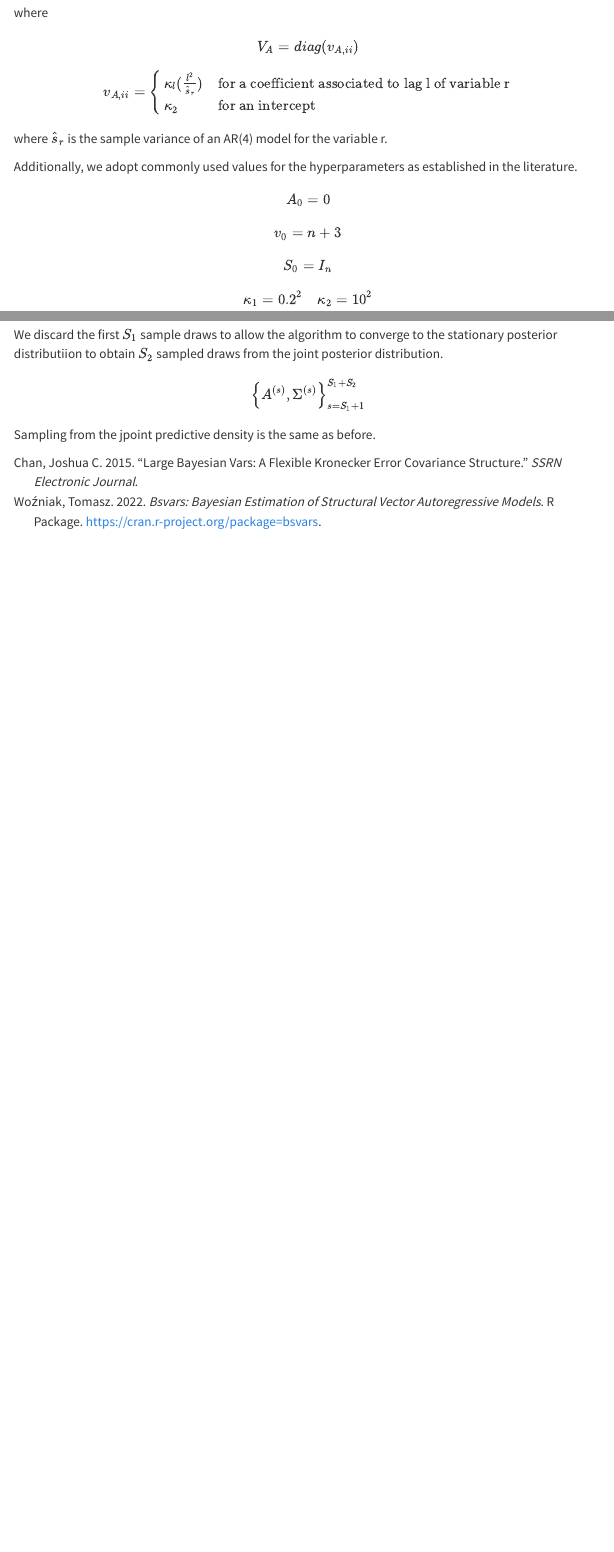
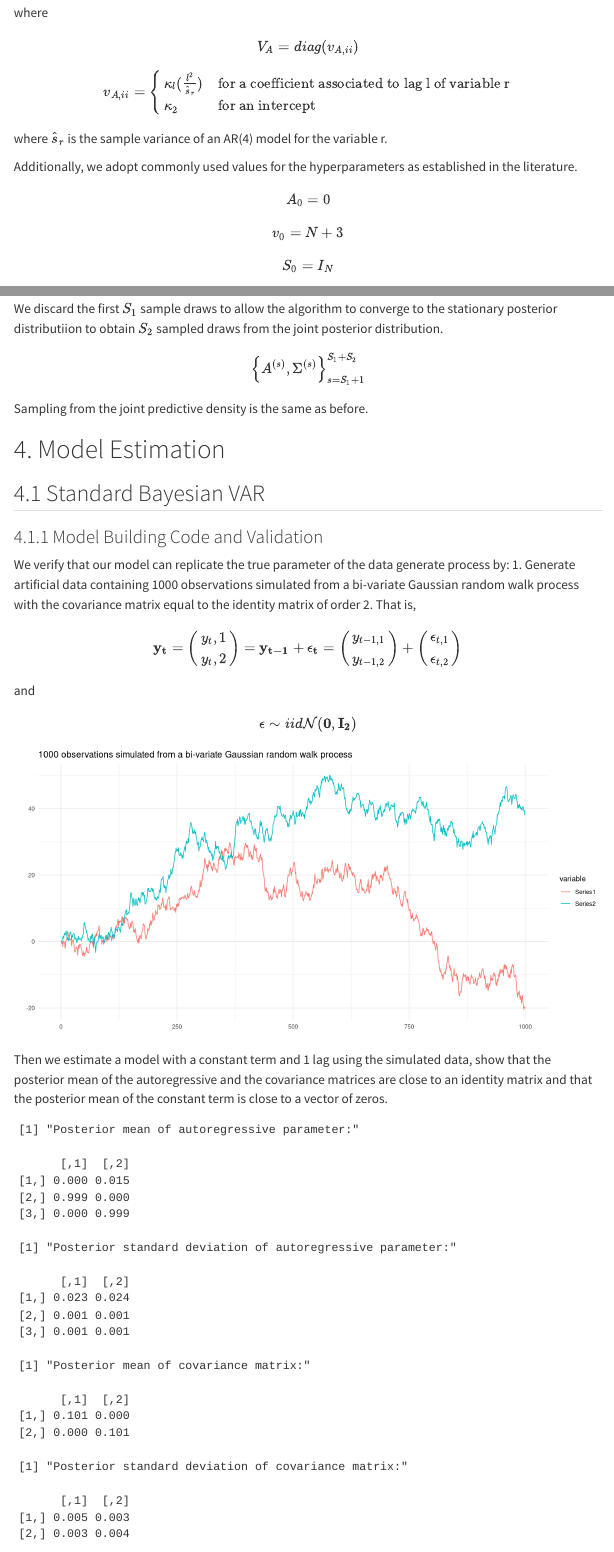
Before and after one commit to rruiliu1005/Macroeconometrics_Global-Echoes, a Quarto document (index.qmd): the page in a window 1100 px wide, from 10170 px down, and a second part further down, joined at a grey line. Rendered offline with R 4.5, knitr and Pandoc in place of Quarto, with nearby package versions; some code elsewhere in the file could not run offline; menus at the side of the page are left out.

````diff
--- a/index.qmd
+++ b/index.qmd
@@ -979,4 +979,50 @@
 
 $$\left\{A^{(s)}, \Sigma^{(s)}\right\}_{s=S_1+1}^{S_1+S_2}$$
 
-Sampling from the jpoint predictive density is the same as before.
+Sampling from the joint predictive density is the same as before.
+
+# 4. Model Estimation
+## 4.1 Standard Bayesian VAR
+### 4.1.1 Model Building Code and Validation
+
+We verify that our model can replicate the true parameter of the data generate process by:
+1. Generate artificial data containing 1000 observations simulated from a bi-variate Gaussian random walk process with the covariance matrix equal to the identity matrix of order 2. That is,
+
+$$\mathbf{y_t} = \begin{pmatrix} y_t,1 \\ y_t,2\end{pmatrix} = \mathbf{y_{t-1}} + \mathbf{\epsilon_t} = \begin{pmatrix}y_{t-1,1}\\y_{t-1, 2}\end{pmatrix} + \begin{pmatrix}\epsilon_{t,1}\\ \epsilon_{t, 2}\end{pmatrix}$$ and
+
+$$\mathbf{\epsilon} \sim iid \mathcal{N}(\mathbf{0}, \mathbf{I_2} )$$
+
+
+
+```{r, echo=FALSE, message=FALSE, warning=FALSE, , fig.width=12, fig.height=6}
+if (!require(MASS)) {install.packages('MASS')}
+library(MASS)
+library(ggplot2)
+library(reshape2)
+
+set.seed(123)
+
+n = 1000
+cov_matrix = diag(2)
+
+random_walk_sample = matrix(nrow = n, ncol = 2)
+#initialize the random walk at 0,0
+random_walk_sample[1, ] = c(0, 0)
+
+for (i in 2:n) {
+  random_walk_sample[i, ] = random_walk_sample[i - 1, ] + mvrnorm(n = 1, mu = c(0, 0), Sigma = cov_matrix)
+}
+
+mat_plot = random_walk_sample
+colnames(mat_plot) = c("Series1", "Series2")
+mat_plot = as.data.frame(mat_plot)
+mat_plot$Index = 1:nrow(mat_plot)
+mat_plot = melt(mat_plot, id.vars = "Index")
+
+ggplot(mat_plot, aes(x = Index, y = value, color = variable)) +
+    geom_line() +
+    labs(title = "1000 observations simulated from a bi-variate Gaussian random walk process", x = "", y = "") +
+    theme_minimal()
+```
+
+```{r, echo=FALSE, message=FALSE, warning=FALSE, , fig.width=12, fig.height=6}
@@ -983,3 +1056,34 @@
+Then we estimate a model with a constant term and 1 lag using the simulated data, show that the posterior mean of the autoregressive and the covariance matrices are close to an identity matrix and that the posterior mean of the constant term is close to a vector of zeros.
+
+
+```{r, echo=FALSE, message=FALSE, warning=FALSE, , fig.width=12, fig.height=13}
+p = 1
+S = 1000
+kappa1 = 0.1^2
+kappa2 = 10^2
+N = ncol(random_walk_sample)
+A_prior     = matrix(0, 1+p*N, ncol = N)
+V_prior     = diag(c(kappa2,kappa1*((1:p)^(-2))%x%rep(1,N)))
+S_prior     = diag(1, N)
+nu_prior    = ncol(random_walk_sample)+1
+
+
+posterior_samples = BVAR_fit(data = random_walk_sample, p = p, S = S, kappa1 = kappa1, kappa2 = kappa2, A_prior = A_prior, V_prior = V_prior, S_prior = S_prior, nu_prior = nu_prior)
+
+posterior_samples_A = posterior_samples[[1]]
+posterior_samples_Sigma = posterior_samples[[2]]
+print('Posterior mean of autoregressive parameter:')
+round(apply(posterior_samples_A,1:2,mean),3)
+print('Posterior standard deviation of autoregressive parameter:')
+round(apply(posterior_samples_A,1:2,sd),3)
+print('Posterior mean of covariance matrix:')
+round(apply(posterior_samples_Sigma,1:2,mean),3)
+print('Posterior standard deviation of covariance matrix:')
+round(apply(posterior_samples_Sigma,1:2,sd),3)
+```
+
+
+
 
 <!-- Furthermore, a non-Gaussian framework allows the modeling of asymmetries in how economies react to positive versus negative shocks. Traditional BVAR models with Gaussian assumptions is often unable to capture such nuances, while flexible error structures can incorporate the differing impacts of shocks of different magnitudes or directions.
 economic variables are often characterized by distributions that are far from Gaussian, often featuring fat tails and skewness. Secondly, -->
````
Also changed, not shown: old_code.R (added, +67 -0 lines), data.pdf (added), docs/search.json, index.qmd (49 more changed lines), 17 other files.
